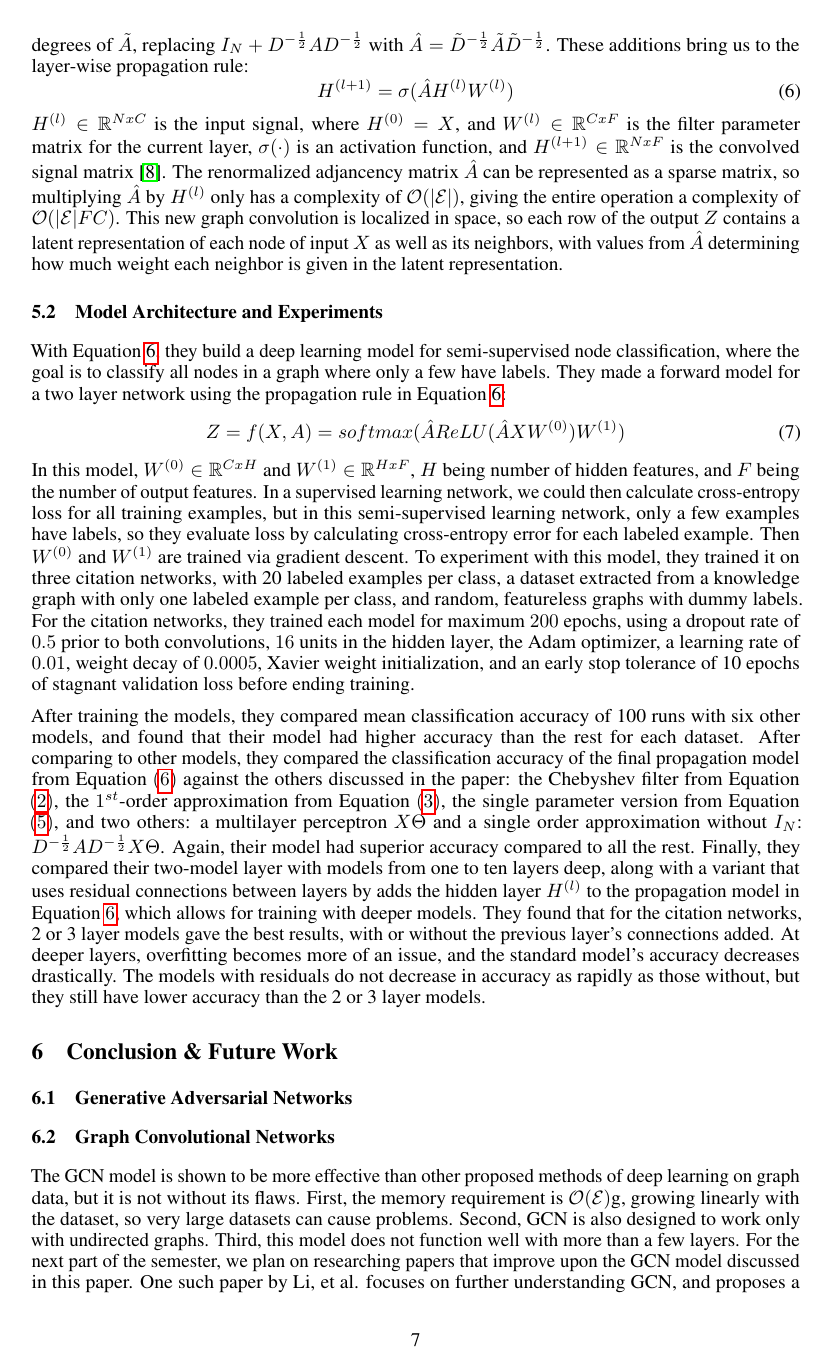
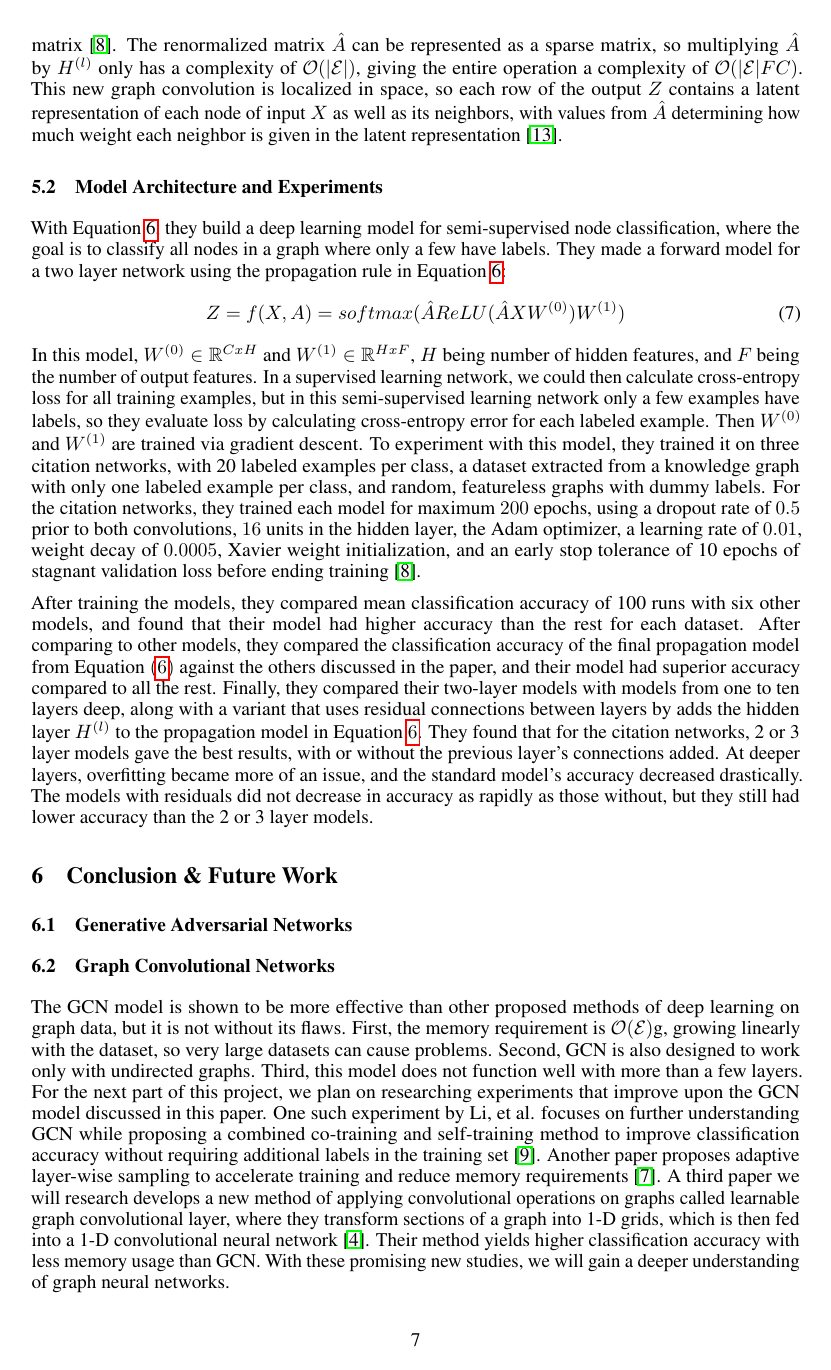
Before and after one commit to jaredraycoleman/cecs551-project, a LaTeX paper (main.tex, which reads gcn.tex): page 7 of 8. Compiled offline with pdfLaTeX.

Commit message:
tried to cut gcn content down, but ended up adding almost as much as I got rid of

```diff
--- a/gcn.tex
+++ b/gcn.tex
@@ -96,7 +91,7 @@ One issue with this approximation is $\lambda_{max} = 2$, meaning the eigenvalue
 \label{prop_rule}
 H^{(l+1)} = \sigma(\hat{A}H^{(l)}W^{(l)})
 \end{equation}
-$H^{(l)} \in \mathbb{R}^{N x C}$ is the input signal, where $H^{(0)} = X$, and $W^{(l)} \in \mathbb{R}^{C x F}$ is the filter parameter matrix for the current layer, $\sigma(\cdot)$ is an activation function, and $H^{(l+1)} \in \mathbb{R}^{N x F}$ is the convolved signal matrix~\cite{Kipf2016}. The renormalized adjancency matrix $\hat{A}$ can be represented as a sparse matrix, so multiplying $\hat{A}$ by $H^{(l)}$ only has a complexity of $\mathcal{O}(|\mathcal{E}|)$, giving the entire operation a complexity of $\mathcal{O}(|\mathcal{E}|FC)$.  This new graph convolution is localized in space, so each row of the output $Z$ contains a latent representation of each node of input $X$ as well as its neighbors, with values from $\hat{A}$ determining how much weight each neighbor is given in the latent representation.
+$H^{(l)} \in \mathbb{R}^{N x C}$ is the input signal, where $H^{(0)} = X$, and $W^{(l)} \in \mathbb{R}^{C x F}$ is the filter parameter matrix for the current layer, $\sigma(\cdot)$ is an activation function, and $H^{(l+1)} \in \mathbb{R}^{N x F}$ is the convolved signal matrix~\cite{Kipf2016}. The renormalized  matrix $\hat{A}$ can be represented as a sparse matrix, so multiplying $\hat{A}$ by $H^{(l)}$ only has a complexity of $\mathcal{O}(|\mathcal{E}|)$, giving the entire operation a complexity of $\mathcal{O}(|\mathcal{E}|FC)$.  This new graph convolution is localized in space, so each row of the output $Z$ contains a latent representation of each node of input $X$ as well as its neighbors, with values from $\hat{A}$ determining how much weight each neighbor is given in the latent representation~\cite{Wu2019}.
 
 \subsection{Model Architecture and Experiments}
 With Equation \ref{prop_rule}, they build a deep learning model for semi-supervised node classification, where the goal is to classify all nodes in a graph where only a few have labels. They made a forward model for a two layer network using the propagation rule in Equation \ref{prop_rule}:
@@ -105,9 +100,7 @@ With Equation \ref{prop_rule}, they build a deep learning model for semi-supervi
 Z = f(X, A) = softmax(\hat{A} ReLU(\hat{A}XW^{(0)})W^{(1)})
 \end{equation}
 In this model, $W^{(0)} \in \mathbb{R}^{C x H}$ and $W^{(1)} \in \mathbb{R}^{H x F}$, $H$ being number of hidden features, and $F$ being the number of output features.
-In a supervised learning network, we could then calculate cross-entropy loss for all training examples, but in this semi-supervised learning network, only a few examples have labels, so they evaluate loss by calculating cross-entropy error for each labeled example. Then $W^{(0)}$ and $W^{(1)}$ are trained via gradient descent.
-To experiment with this model, they trained it on three citation networks, with 20 labeled examples per class, a dataset extracted from a knowledge graph with only one labeled example per class, and random, featureless graphs with dummy labels. For the citation networks, they trained each model for maximum $200$ epochs, using a dropout rate of $0.5$ prior to both convolutions, $16$ units in the hidden layer, the Adam optimizer, a learning rate of $0.01$, weight decay of $0.0005$, Xavier weight initialization, and an early stop tolerance of 10 epochs of stagnant validation loss before ending training.
+In a supervised learning network, we could then calculate cross-entropy loss for all training examples, but in this semi-supervised learning network only a few examples have labels, so they evaluate loss by calculating cross-entropy error for each labeled example. Then $W^{(0)}$ and $W^{(1)}$ are trained via gradient descent.
+To experiment with this model, they trained it on three citation networks, with 20 labeled examples per class, a dataset extracted from a knowledge graph with only one labeled example per class, and random, featureless graphs with dummy labels. For the citation networks, they trained each model for maximum $200$ epochs, using a dropout rate of $0.5$ prior to both convolutions, $16$ units in the hidden layer, the Adam optimizer, a learning rate of $0.01$, weight decay of $0.0005$, Xavier weight initialization, and an early stop tolerance of 10 epochs of stagnant validation loss before ending training~\cite{Kipf2016}.
 
-After training the models, they compared mean classification accuracy of 100 runs with six other models, and found that their model had higher accuracy than the rest for each dataset. After comparing to other models, they compared the classification accuracy of the final propagation model from Equation $(\ref{prop_rule})$ against the others discussed in the paper: the Chebyshev filter from Equation $(\ref{cheby_prop})$, the $1^{st}$-order approximation from Equation $(\ref{reduce_k})$, the single parameter version from Equation $(\ref{single_param})$, and two others: a multilayer perceptron $X\Theta$ and a single order approximation without $I_N$:
-$D^{-\frac{1}{2}}AD^{-\frac{1}{2}}X\Theta $. Again, their model had superior accuracy compared to all the rest.
-Finally, they compared their two-model layer with models from one to ten layers deep, along with a variant that uses residual connections between layers by adds the hidden layer $H^{(l)}$ to the propagation model in Equation $\ref{prop_rule}$, which allows for training with deeper models. They found that for the citation networks, 2 or 3 layer models gave the best results, with or without the previous layer's connections added. At deeper layers, overfitting becomes more of an issue, and the standard model's accuracy decreases drastically. The models with residuals do not decrease in accuracy as rapidly as those without, but they still have lower accuracy than the 2 or 3 layer models.
+After training the models, they compared mean classification accuracy of 100 runs with six other models, and found that their model had higher accuracy than the rest for each dataset. After comparing to other models, they compared the classification accuracy of the final propagation model from Equation $(\ref{prop_rule})$ against the others discussed in the paper, and their model had superior accuracy compared to all the rest. Finally, they compared their two-layer models with models from one to ten layers deep, along with a variant that uses residual connections between layers by adds the hidden layer $H^{(l)}$ to the propagation model in Equation $\ref{prop_rule}$. They found that for the citation networks, 2 or 3 layer models gave the best results, with or without the previous layer's connections added. At deeper layers, overfitting became more of an issue, and the standard model's accuracy decreased drastically. The models with residuals did not decrease in accuracy as rapidly as those without, but they still had lower accuracy than the 2 or 3 layer models.
--- a/main.tex
+++ b/main.tex
@@ -56,7 +56,7 @@
   \subsection{Generative Adversarial Networks}
   \subsection{Graph Convolutional Networks}
   The GCN model is shown to be more effective than other proposed methods of deep learning on graph data, but it is not without its flaws. First, the memory requirement is $\mathcal{O}(\mathcal{E})$g, growing linearly with the dataset, so very large datasets can cause problems. Second, GCN is also designed to work only with undirected graphs. Third, this model does not function well with more than a few layers.
-  For the next part of the semester, we plan on researching papers that improve upon the GCN model discussed in this paper. One such paper by Li, et al. focuses on further understanding GCN, and proposes a combined co-training and self-training method to improve classification accuracy without requiring additional labels in the training set~\cite{Li2018}. Another paper proposes adaptive layer-wise sampling to accelerate training and reduce memory requirements~\cite{Huang2018}. A third paper we will research develops a new method of applying convolutional operations on graphs called learnable graph convolutional layer, where they transform sections of a graph into 1-D grids, which is then fed into a 1-D convolutional neural network~\cite{Gao2018}. Their method yields higher classification accuracy with less memory usage than GCN. With these promising new studies, we will gain a deeper understanding of graph neural networks.
+  For the next part of this project, we plan on researching experiments that improve upon the GCN model discussed in this paper. One such experiment by Li, et al. focuses on further understanding GCN while proposing a combined co-training and self-training method to improve classification accuracy without requiring additional labels in the training set~\cite{Li2018}. Another paper proposes adaptive layer-wise sampling to accelerate training and reduce memory requirements~\cite{Huang2018}. A third paper we will research develops a new method of applying convolutional operations on graphs called learnable graph convolutional layer, where they transform sections of a graph into 1-D grids, which is then fed into a 1-D convolutional neural network~\cite{Gao2018}. Their method yields higher classification accuracy with less memory usage than GCN. With these promising new studies, we will gain a deeper understanding of graph neural networks.
 
 
 \bibliographystyle{plain}
```
Also changed, not shown: gcn.tex (19 more changed lines).
